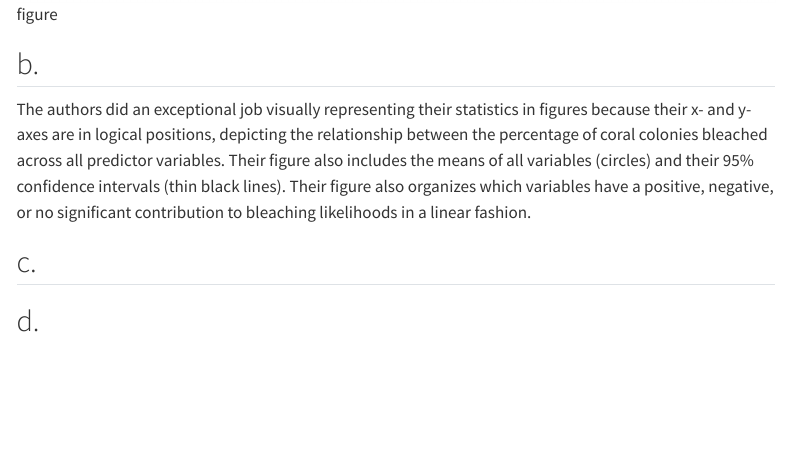
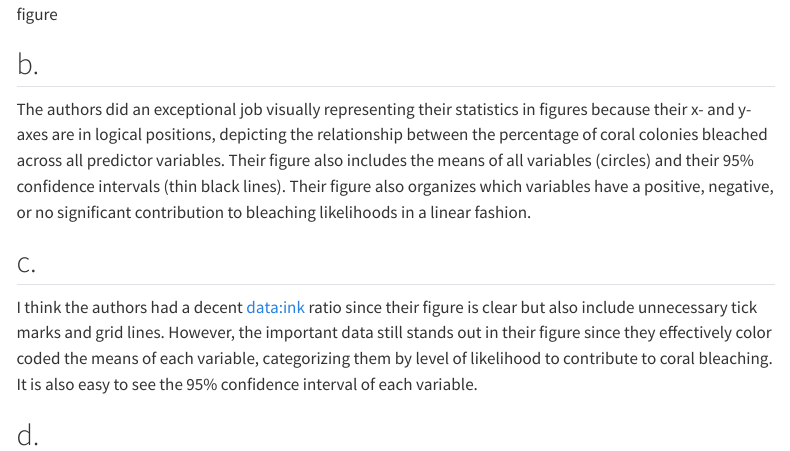
Before and after one commit to christopheregomez/ENVS-193DS_homework-03, a Quarto document (code/ENVS-193DS_homework-03_TEMPLATE.qmd): the page in a window 1100 px wide, from 5620 px down. Rendered offline with R 4.5, knitr and Pandoc in place of Quarto, with nearby package versions; code that draws random numbers runs with fixed seeds of ours; some code elsewhere in the file could not run offline; menus at the side of the page are left out; long lines of code are wrapped; column names are cleaned by a stand-in for the janitor package.

Commit message:
added my critique on the authors aesthetic clarity of their figure

```diff
--- a/code/ENVS-193DS_homework-03_TEMPLATE.qmd
+++ b/code/ENVS-193DS_homework-03_TEMPLATE.qmd
@@ -126,6 +126,6 @@ The authors did an exceptional job visually representing their statistics in fig
 
 ## c.
 
-
+I think the authors had a decent data:ink ratio since their figure is clear but also include unnecessary tick marks and grid lines. However, the important data still stands out in their figure since they effectively color coded the means of each variable, categorizing them by level of likelihood to contribute to coral bleaching. It is also easy to see the 95% confidence interval of each variable.
 
 ## d.
```
